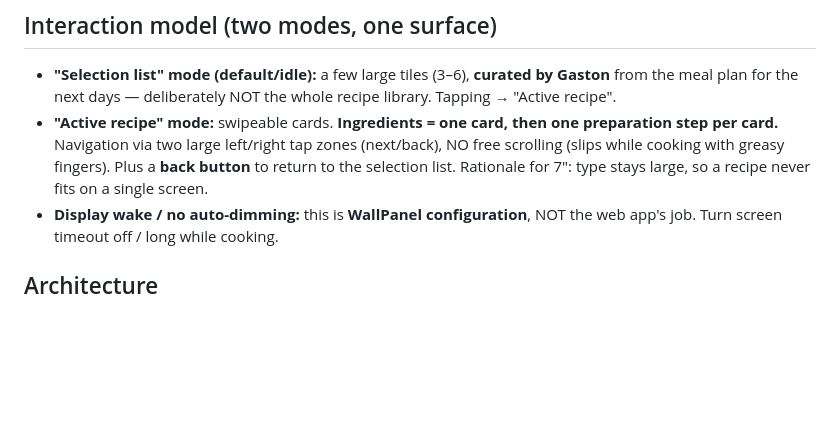
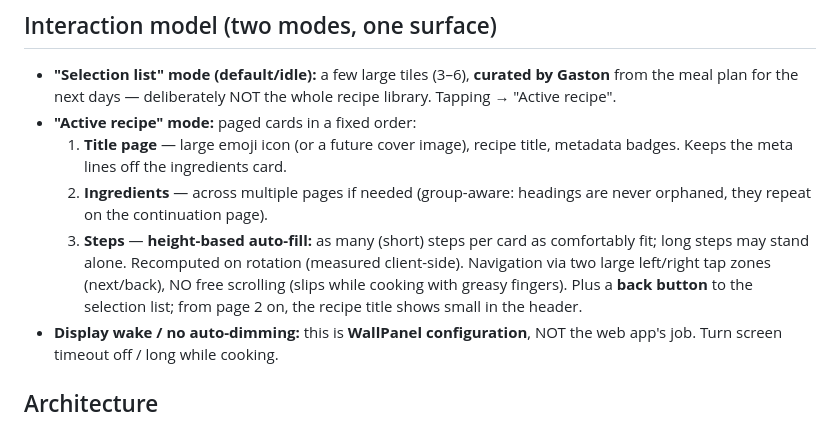
Before and after one commit to jochen/tabletviewer, a Markdown page: README.md, the part around the change. Drawn GitHub-style; blank space fills up the shorter version.

```diff
--- a/README.md
+++ b/README.md
@@ -24,11 +24,17 @@ the OpenClaw workspace.
 - **"Selection list" mode (default/idle):** a few large tiles (3–6),
   **curated by Gaston** from the meal plan for the next days — deliberately NOT
   the whole recipe library. Tapping → "Active recipe".
-- **"Active recipe" mode:** swipeable cards. **Ingredients = one card, then one
-  preparation step per card.** Navigation via two large left/right tap zones
-  (next/back), NO free scrolling (slips while cooking with greasy fingers). Plus
-  a **back button** to return to the selection list. Rationale for 7": type stays
-  large, so a recipe never fits on a single screen.
+- **"Active recipe" mode:** paged cards in a fixed order:
+  1. **Title page** — large emoji icon (or a future cover image), recipe title,
+     metadata badges. Keeps the meta lines off the ingredients card.
+  2. **Ingredients** — across multiple pages if needed (group-aware: headings are
+     never orphaned, they repeat on the continuation page).
+  3. **Steps** — **height-based auto-fill:** as many (short) steps per card as
+     comfortably fit; long steps may stand alone. Recomputed on rotation
+     (measured client-side).
+  Navigation via two large left/right tap zones (next/back), NO free scrolling
+  (slips while cooking with greasy fingers). Plus a **back button** to the
+  selection list; from page 2 on, the recipe title shows small in the header.
 - **Display wake / no auto-dimming:** this is **WallPanel configuration**, NOT
   the web app's job. Turn screen timeout off / long while cooking.
 
```
Also changed, not shown: README.de.md (+11 -5 lines).
